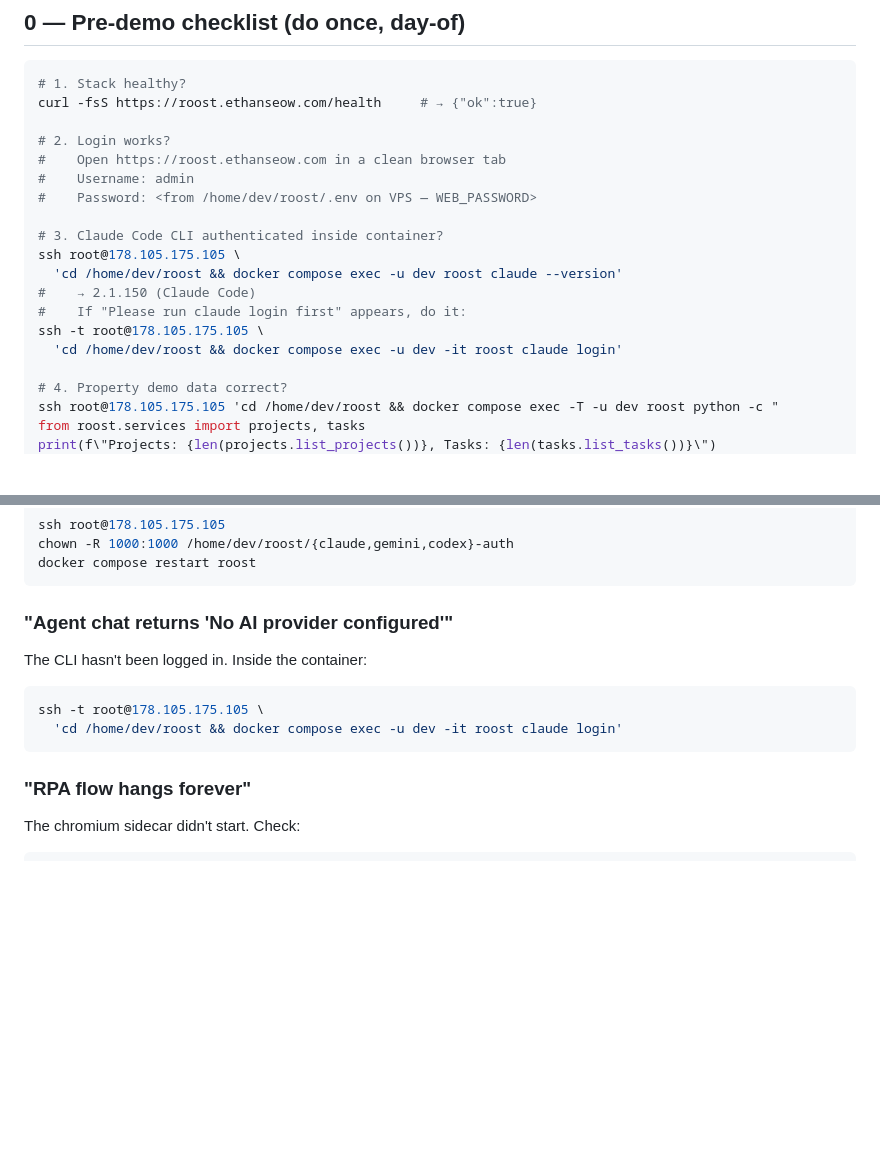
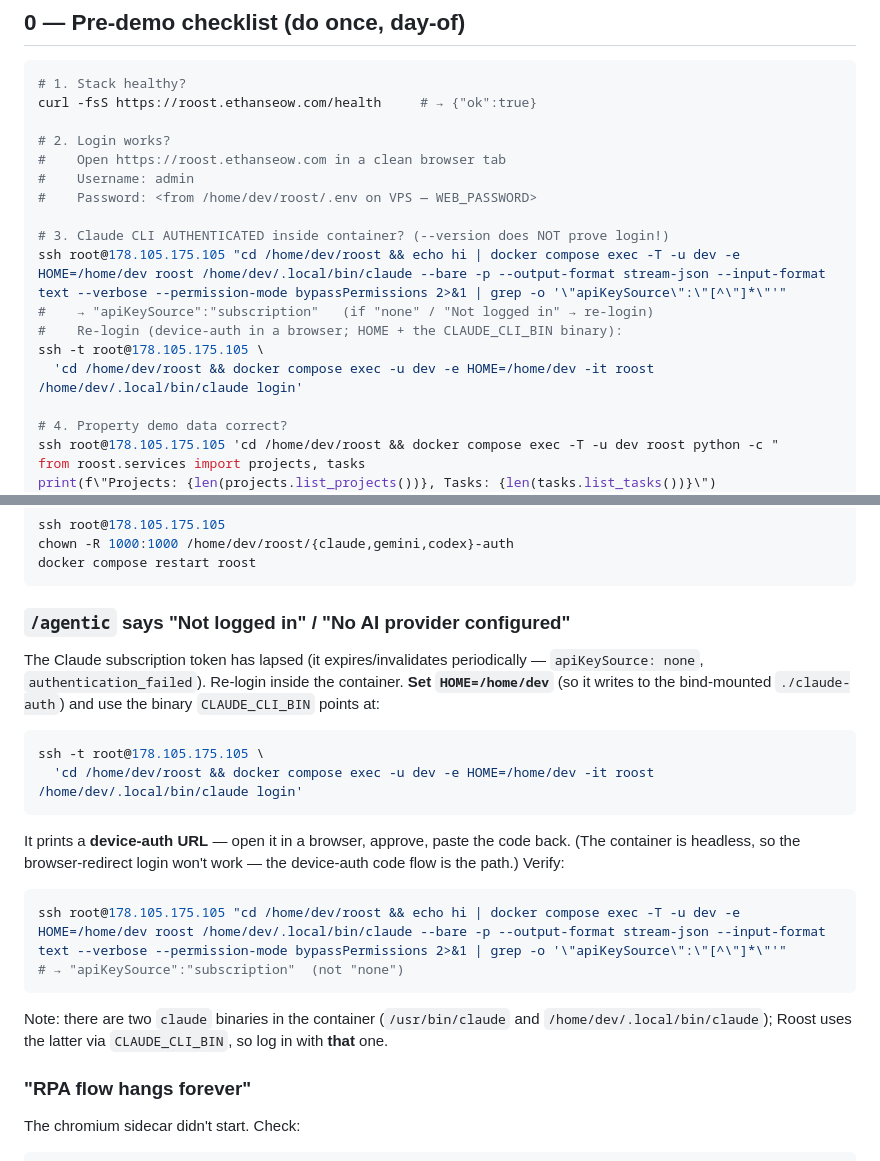
Before and after one commit to crazyguy106/roost, a Markdown page: docs/demo-runbook.md, 2 parts joined by grey strips. Rendered like a GitHub page; blank space fills up the shorter version.

Commit message:
docs(runbook): real claude-login troubleshooting + auth-verifying pre-flight
The §0 pre-flight used `claude --version`, which passes even when not logged in.
Replace with an actual `claude -p` auth probe (checks apiKeySource), and document
the correct re-login: HOME=/home/dev + the CLAUDE_CLI_BIN binary + device-auth
(headless container), with a verify step. Note the two claude binaries gotcha.

Co-Authored-By: Claude Opus 4.8 <noreply@anthropic.com>

````diff
--- a/docs/demo-runbook.md
+++ b/docs/demo-runbook.md
@@ -26,13 +26,12 @@ curl -fsS https://roost.ethanseow.com/health     # → {"ok":true}
 #    Username: admin
 #    Password: <from /home/dev/roost/.env on VPS — WEB_PASSWORD>
 
-# 3. Claude Code CLI authenticated inside container?
-ssh root@178.105.175.105 \
-  'cd /home/dev/roost && docker compose exec -u dev roost claude --version'
-#    → 2.1.150 (Claude Code)
-#    If "Please run claude login first" appears, do it:
+# 3. Claude CLI AUTHENTICATED inside container? (--version does NOT prove login!)
+ssh root@178.105.175.105 "cd /home/dev/roost && echo hi | docker compose exec -T -u dev -e HOME=/home/dev roost /home/dev/.local/bin/claude --bare -p --output-format stream-json --input-format text --verbose --permission-mode bypassPermissions 2>&1 | grep -o '\"apiKeySource\":\"[^\"]*\"'"
+#    → "apiKeySource":"subscription"   (if "none" / "Not logged in" → re-login)
+#    Re-login (device-auth in a browser; HOME + the CLAUDE_CLI_BIN binary):
 ssh -t root@178.105.175.105 \
-  'cd /home/dev/roost && docker compose exec -u dev -it roost claude login'
+  'cd /home/dev/roost && docker compose exec -u dev -e HOME=/home/dev -it roost /home/dev/.local/bin/claude login'
 
 # 4. Property demo data correct?
 ssh root@178.105.175.105 'cd /home/dev/roost && docker compose exec -T -u dev roost python -c "
@@ -481,12 +480,25 @@ chown -R 1000:1000 /home/dev/roost/{claude,gemini,codex}-auth
 docker compose restart roost
 ```
 
-### "Agent chat returns 'No AI provider configured'"
-The CLI hasn't been logged in. Inside the container:
+### `/agentic` says "Not logged in" / "No AI provider configured"
+The Claude subscription token has lapsed (it expires/invalidates periodically —
+`apiKeySource: none`, `authentication_failed`). Re-login inside the container.
+**Set `HOME=/home/dev`** (so it writes to the bind-mounted `./claude-auth`) and
+use the binary `CLAUDE_CLI_BIN` points at:
 ```bash
 ssh -t root@178.105.175.105 \
-  'cd /home/dev/roost && docker compose exec -u dev -it roost claude login'
+  'cd /home/dev/roost && docker compose exec -u dev -e HOME=/home/dev -it roost /home/dev/.local/bin/claude login'
 ```
+It prints a **device-auth URL** — open it in a browser, approve, paste the code
+back. (The container is headless, so the browser-redirect login won't work — the
+device-auth code flow is the path.) Verify:
+```bash
+ssh root@178.105.175.105 "cd /home/dev/roost && echo hi | docker compose exec -T -u dev -e HOME=/home/dev roost /home/dev/.local/bin/claude --bare -p --output-format stream-json --input-format text --verbose --permission-mode bypassPermissions 2>&1 | grep -o '\"apiKeySource\":\"[^\"]*\"'"
+# → "apiKeySource":"subscription"  (not "none")
+```
+Note: there are two `claude` binaries in the container (`/usr/bin/claude` and
+`/home/dev/.local/bin/claude`); Roost uses the latter via `CLAUDE_CLI_BIN`, so
+log in with **that** one.
 
 ### "RPA flow hangs forever"
 The chromium sidecar didn't start. Check:
````
